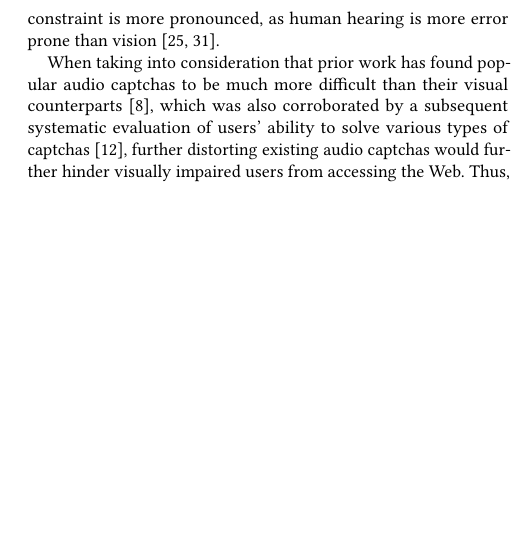
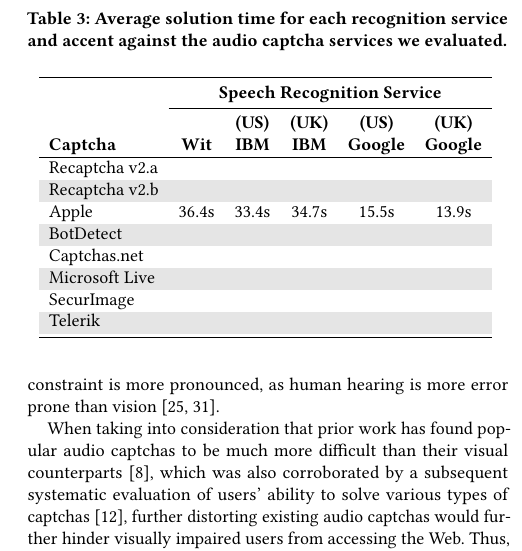
Before and after one commit to ssolan5/CaptchaBreaker, a LaTeX paper (paper/paper.tex, which reads paper/evaluation.tex): part of one column of page 6 of 8, cut at the place of the change, the shorter picture padded with empty space. Compiled offline with pdfLaTeX.

Commit message:
Edits and text

```diff
--- a/paper/evaluation.tex
+++ b/paper/evaluation.tex
@@ -43,6 +44,33 @@
 \re would randomly return captchas with more digits. In Figure~\ref{fig:length} we present a representative experiment.
 
 \note{Time to solve captcha per speech service}
+\begin{table}[t]
+\centering
+\caption{Average solution time for each recognition service and accent against the audio captcha services we evaluated.}
+\begin{tabular}{lccccc}
+\toprule
+&\multicolumn{5}{c}{\textbf{Speech Recognition Service}}\\
+\cmidrule{2-6}
+& & \textbf{(US)} & \textbf{(UK)} & \textbf{(US)} & \textbf{(UK)} \\
+\textbf{Captcha}&  \textbf{Wit} & \textbf{IBM} & \textbf{IBM} & \textbf{Google} & \textbf{Google} \\
+\hline
+Recaptcha v2.a &  &  & & & \\
+\rowcolor{Gray}
+Recaptcha v2.b &  &  &  & & \\
+Apple  & 36.4s & 33.4s  & 34.7s & 15.5s & 13.9s \\
+\rowcolor{Gray}
+BotDetect  &  & &  & & \\
+Captchas.net  &  &  &  & & \\
+\rowcolor{Gray}
+Microsoft Live & &  &  & & \\
+SecurImage  &  & &  & & \\
+\rowcolor{Gray}
+Telerik  & & & & & \\
+\bottomrule
+\end{tabular}
+\label{tab:solution_time}
+\end{table}
+
 
 \note{How many mistakes allowed for a correct answer?}
 
--- a/paper/paper.tex
+++ b/paper/paper.tex
@@ -28,7 +28,7 @@
 
 \definecolor{Gray}{gray}{0.9}
 
-\newcommand*\rot{\rotatebox{78}}
+\newcommand*\rot{\rotatebox{65}}
 \newcommand{\saumya}{\textcolor{black}{\ding{51}}}
 \newcommand{\xmark}{\textcolor{red}{\ding{55}}}
 \newcommand{\note}[1]{\textbf{\textcolor{blue}{[#1]}}}
```
Also changed, not shown: paper/introduction.tex (+2 -2 lines), paper/services.tex (+34 -34 lines), paper/figures/solution_time/apple_time_cdf.eps (added), paper/evaluation.tex (7 more changed lines), 9 other files.
